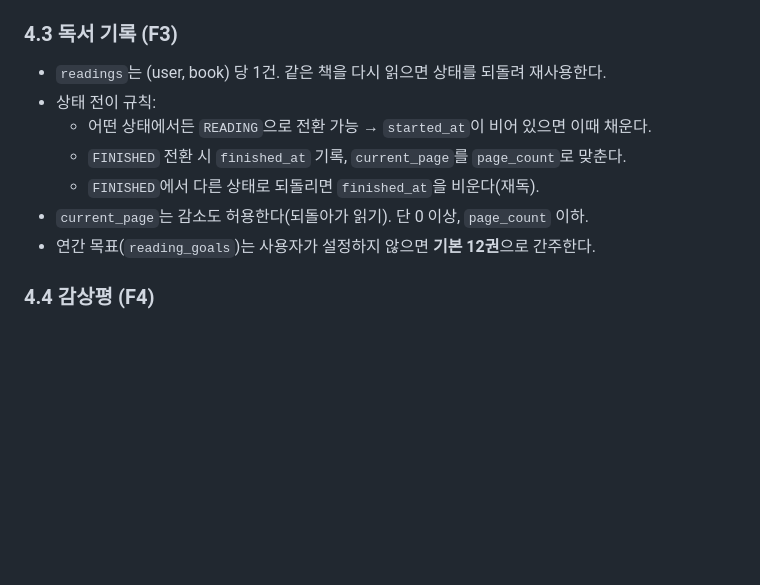
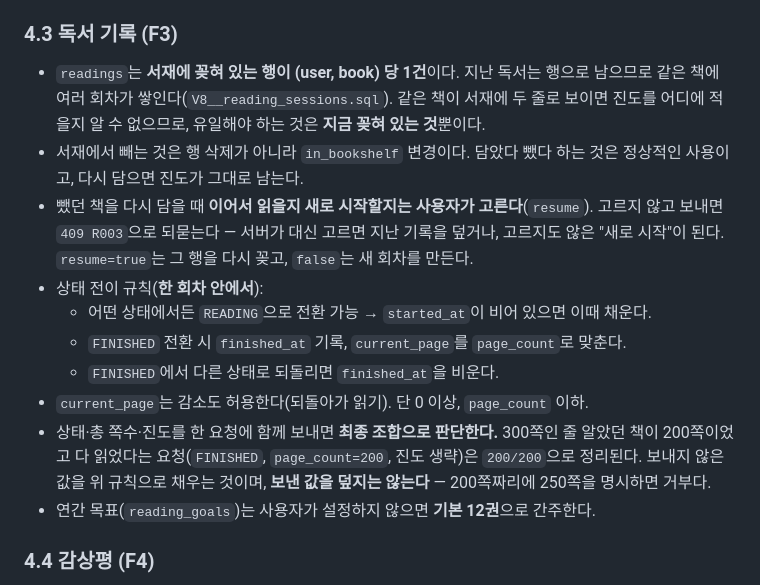
Before and after one commit to irerin07/12books, a Markdown page: spec.md, the part around the change. Drawn GitHub-style; blank space fills up the shorter version.

Commit message:
docs: spec 4.3을 회차 모델에 맞춘다 (#58)
* docs: spec 4.3을 회차 모델에 맞춘다

"readings는 (user, book) 당 1건, 다시 읽으면 상태를 되돌려 재사용한다"가
그대로 남아 있었다. V8__reading_sessions.sql이 그 제약을 삭제했는데도
PRD는 옛 모델을 말하고 있었다.

이것이 이슈 #50 3번의 뿌리다. FINISHED에서 나오면 완독일을 지우는 동작은
"상태를 되돌려 재사용"을 구현한 것이라, 회차 모델에서 보면 모순이지만 PRD
기준으로는 맞다. 어느 쪽이 틀렸는지 판단하려면 PRD가 먼저 사실이어야 한다.

새 결정을 넣지 않았다. V8의 주석이 뒤집은 이유를 이미 적어 두었으므로
그것을 옮겼을 뿐이다. 남은 두 질문(완독일 지우기가 상태 정정인지 새 회차
시작인지, 서재에서 뺀 완독을 실적에 넣을지)은 정하지 않고 "아직 정하지 않은
것"으로 남겼다 - 조건 없는 보류는 망각이므로 무엇을 정해야 하는지까지 적었다.

PR #56이 문서화되지 않은 채 있던 것도 함께 적었다. 상태·쪽수를 한 요청에
보내면 최종 조합으로 판단하고, 보내지 않은 값만 규칙으로 채운다.

plan.md의 같은 주장도 고쳤다. 지운 것이 아니라 취소선으로 남기고 무엇이
대신 들어왔는지 적는다 - Phase 3 시점의 설계였다는 사실 자체가 기록이다.

* docs: 미결 항목은 PRD가 아니라 이슈에 둔다

spec.md에 "아직 정하지 않은 것" 블록을 넣었다가 뺀다. PRD는 결정을 적는
문서다. 미결을 같은 문서에 섞으면 읽는 사람이 무엇이 요구사항이고 무엇이
검토 중인지 매번 가려야 한다.

두 질문(완독일 지우기가 상태 정정인지 새 회차 시작인지, 서재에서 뺀 완독을
실적에 넣을지)은 이슈 #50의 3-1·3-2에 이미 있다. 옮기는 것이 아니라
중복을 없애는 것이다.

전이 규칙의 괄호도 지운다. "(재독)"은 미정인 것을 단정했고 "(아래 보류 항목
참조)"는 이제 없는 곳을 가리킨다. 동작만 적는 줄이면 둘 다 필요 없다.

```diff
--- a/spec.md
+++ b/spec.md
@@ -120,12 +120,24 @@
 
 ### 4.3 독서 기록 (F3)
 
-- `readings`는 (user, book) 당 1건. 같은 책을 다시 읽으면 상태를 되돌려 재사용한다.
-- 상태 전이 규칙:
+- `readings`는 **서재에 꽂혀 있는 행이 (user, book) 당 1건**이다. 지난 독서는 행으로 남으므로
+  같은 책에 여러 회차가 쌓인다(`V8__reading_sessions.sql`). 같은 책이 서재에 두 줄로 보이면
+  진도를 어디에 적을지 알 수 없으므로, 유일해야 하는 것은 **지금 꽂혀 있는 것**뿐이다.
+- 서재에서 빼는 것은 행 삭제가 아니라 `in_bookshelf` 변경이다. 담았다 뺐다 하는 것은 정상적인
+  사용이고, 다시 담으면 진도가 그대로 남는다.
+- 뺐던 책을 다시 담을 때 **이어서 읽을지 새로 시작할지는 사용자가 고른다**(`resume`).
+  고르지 않고 보내면 `409 R003`으로 되묻는다 — 서버가 대신 고르면 지난 기록을 덮거나,
+  고르지도 않은 "새로 시작"이 된다. `resume=true`는 그 행을 다시 꽂고, `false`는 새 회차를
+  만든다.
+- 상태 전이 규칙(**한 회차 안에서**):
   - 어떤 상태에서든 `READING`으로 전환 가능 → `started_at`이 비어 있으면 이때 채운다.
   - `FINISHED` 전환 시 `finished_at` 기록, `current_page`를 `page_count`로 맞춘다.
-  - `FINISHED`에서 다른 상태로 되돌리면 `finished_at`을 비운다(재독).
+  - `FINISHED`에서 다른 상태로 되돌리면 `finished_at`을 비운다.
 - `current_page`는 감소도 허용한다(되돌아가 읽기). 단 0 이상, `page_count` 이하.
+- 상태·총 쪽수·진도를 한 요청에 함께 보내면 **최종 조합으로 판단한다.** 300쪽인 줄 알았던 책이
+  200쪽이었고 다 읽었다는 요청(`FINISHED`, `page_count=200`, 진도 생략)은 `200/200`으로 정리된다.
+  보내지 않은 값을 위 규칙으로 채우는 것이며, **보낸 값을 덮지는 않는다** — 200쪽짜리에 250쪽을
+  명시하면 거부다.
 - 연간 목표(`reading_goals`)는 사용자가 설정하지 않으면 **기본 12권**으로 간주한다.
 
 ### 4.4 감상평 (F4)
```
Also changed, not shown: plan.md (+4 -2 lines).
